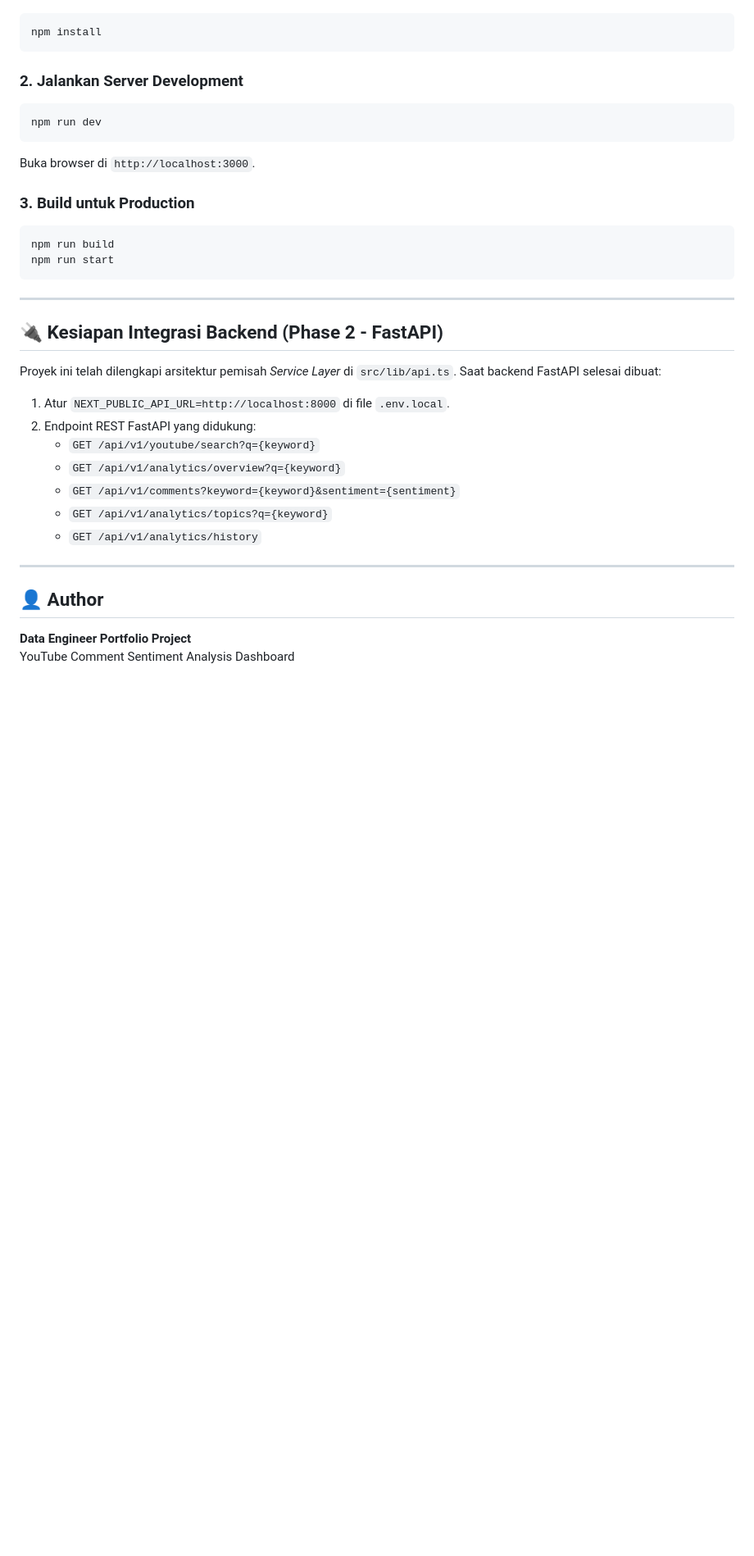
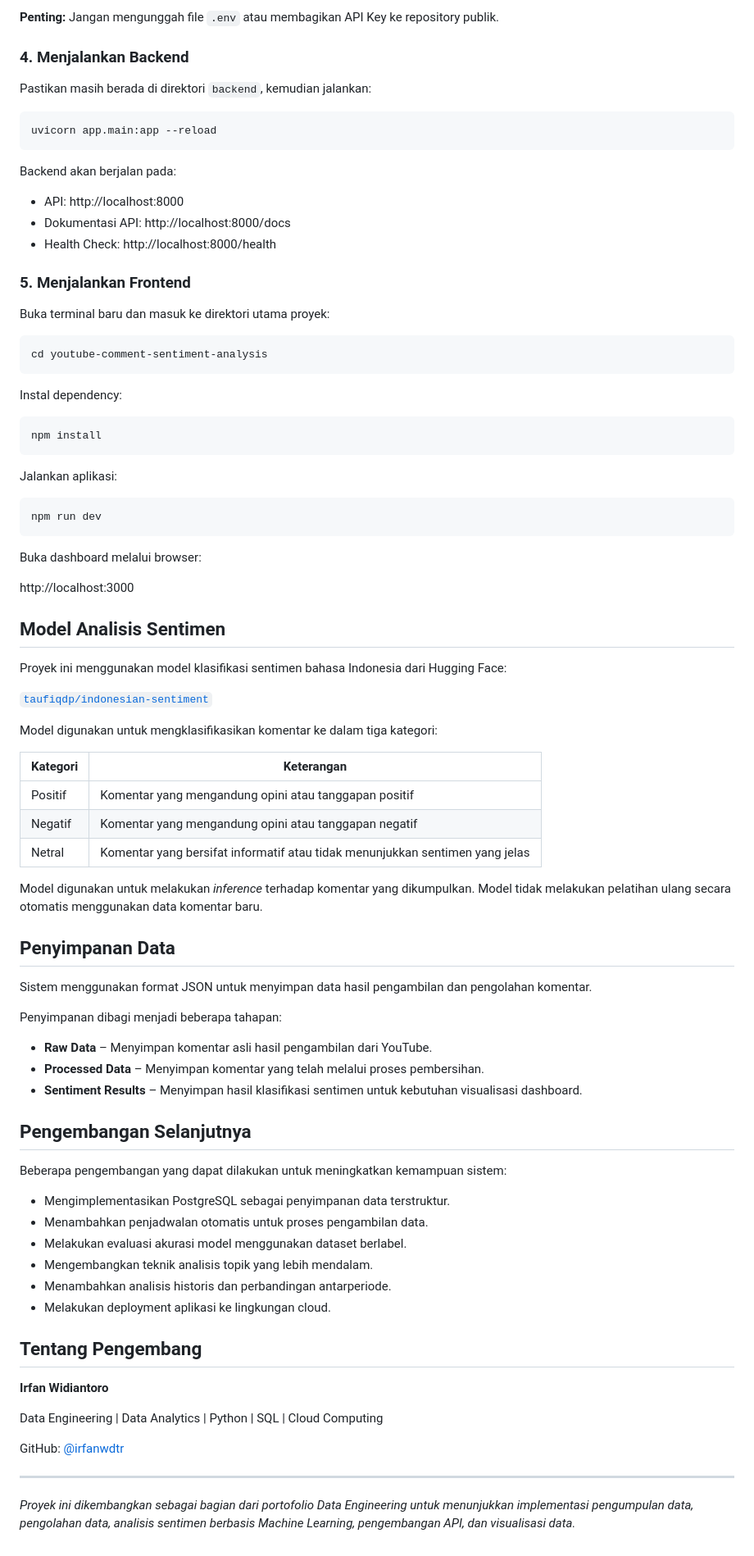
Before and after one commit to irfanwdtr/data_engineer, a Markdown page: youtube-comment-sentiment-analysis/README.md, the part around one of its changes. Shown at 82% size. GitHub-like rendering; blank space fills up the shorter version.

Commit message:
Revise README for clarity and detail
Updated README to enhance project overview and features.

````diff
--- a/youtube-comment-sentiment-analysis/README.md
+++ b/youtube-comment-sentiment-analysis/README.md
@@ -60,36 +209,88 @@
+**Penting:** Jangan mengunggah file `.env` atau membagikan API Key ke repository publik.
+
+### 4. Menjalankan Backend
+
+Pastikan masih berada di direktori `backend`, kemudian jalankan:
+
+```bash
+uvicorn app.main:app --reload
+```
+
+Backend akan berjalan pada:
+
+- API: http://localhost:8000
+- Dokumentasi API: http://localhost:8000/docs
+- Health Check: http://localhost:8000/health
+
+### 5. Menjalankan Frontend
+
+Buka terminal baru dan masuk ke direktori utama proyek:
+
+```bash
+cd youtube-comment-sentiment-analysis
+```
+
+Instal dependency:
+
 ```bash
 npm install
 ```
 
-### 2. Jalankan Server Development
+Jalankan aplikasi:
+
 ```bash
 npm run dev
 ```
 
-Buka browser di `http://localhost:3000`.
+Buka dashboard melalui browser:
 
-### 3. Build untuk Production
-```bash
-npm run build
-npm run start
-```
+http://localhost:3000
+
+## Model Analisis Sentimen
+
+Proyek ini menggunakan model klasifikasi sentimen bahasa Indonesia dari Hugging Face:
+
+[`taufiqdp/indonesian-sentiment`](https://huggingface.co/taufiqdp/indonesian-sentiment)
+
+Model digunakan untuk mengklasifikasikan komentar ke dalam tiga kategori:
+
+| Kategori | Keterangan |
+|---|---|
+| Positif | Komentar yang mengandung opini atau tanggapan positif |
+| Negatif | Komentar yang mengandung opini atau tanggapan negatif |
+| Netral | Komentar yang bersifat informatif atau tidak menunjukkan sentimen yang jelas |
+
+Model digunakan untuk melakukan *inference* terhadap komentar yang dikumpulkan. Model tidak melakukan pelatihan ulang secara otomatis menggunakan data komentar baru.
+
+## Penyimpanan Data
+
+Sistem menggunakan format JSON untuk menyimpan data hasil pengambilan dan pengolahan komentar.
+
+Penyimpanan dibagi menjadi beberapa tahapan:
+
+- **Raw Data** – Menyimpan komentar asli hasil pengambilan dari YouTube.
+- **Processed Data** – Menyimpan komentar yang telah melalui proses pembersihan.
+- **Sentiment Results** – Menyimpan hasil klasifikasi sentimen untuk kebutuhan visualisasi dashboard.
+
+## Pengembangan Selanjutnya
+
+Beberapa pengembangan yang dapat dilakukan untuk meningkatkan kemampuan sistem:
+
+- Mengimplementasikan PostgreSQL sebagai penyimpanan data terstruktur.
+- Menambahkan penjadwalan otomatis untuk proses pengambilan data.
+- Melakukan evaluasi akurasi model menggunakan dataset berlabel.
+- Mengembangkan teknik analisis topik yang lebih mendalam.
+- Menambahkan analisis historis dan perbandingan antarperiode.
+- Melakukan deployment aplikasi ke lingkungan cloud.
+
+## Tentang Pengembang
+
+**Irfan Widiantoro**
+
+Data Engineering | Data Analytics | Python | SQL | Cloud Computing
+
+GitHub: [@irfanwdtr](https://github.com/irfanwdtr)
 
 ---
 
-## 🔌 Kesiapan Integrasi Backend (Phase 2 - FastAPI)
-
-Proyek ini telah dilengkapi arsitektur pemisah *Service Layer* di `src/lib/api.ts`.
-Saat backend FastAPI selesai dibuat:
-1. Atur `NEXT_PUBLIC_API_URL=http://localhost:8000` di file `.env.local`.
-2. Endpoint REST FastAPI yang didukung:
-   - `GET /api/v1/youtube/search?q={keyword}`
-   - `GET /api/v1/analytics/overview?q={keyword}`
-   - `GET /api/v1/comments?keyword={keyword}&sentiment={sentiment}`
-   - `GET /api/v1/analytics/topics?q={keyword}`
-   - `GET /api/v1/analytics/history`
-
----
-
-## 👤 Author
-**Data Engineer Portfolio Project**
-YouTube Comment Sentiment Analysis Dashboard
+*Proyek ini dikembangkan sebagai bagian dari portofolio Data Engineering untuk menunjukkan implementasi pengumpulan data, pengolahan data, analisis sentimen berbasis Machine Learning, pengembangan API, dan visualisasi data.*
````
Also changed, not shown: other parts of youtube-comment-sentiment-analysis/README.md (+192 -43 lines).
